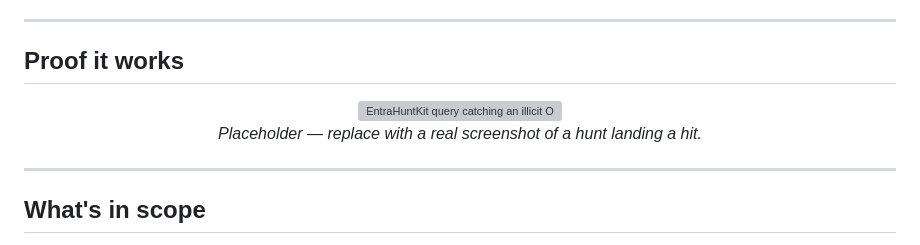
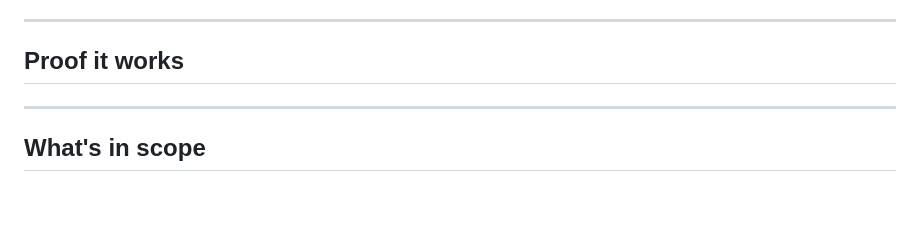
Before and after one commit to juandresrodca/EntraHuntKit, a Markdown page: README.md, the part around the change. GitHub-like rendering; blank space fills up the shorter version; grey boxes are pictures that could not be loaded.

Commit message:
Remove placeholder

```diff
--- a/README.md
+++ b/README.md
@@ -72,10 +72,7 @@ If a query here saves you even one hour during an incident, **star the repo**
 ## Proof it works
 
 <!-- TODO: drop a real screenshot of a query catching something in Advanced Hunting / Sentinel here -->
-<p align="center">
-  <img src="docs/img/proof-placeholder.svg" alt="EntraHuntKit query catching an illicit OAuth consent in Defender Advanced Hunting" width="720">
-  <br><em>Placeholder — replace with a real screenshot of a hunt landing a hit.</em>
-</p>
+
 
 ---
 
```
